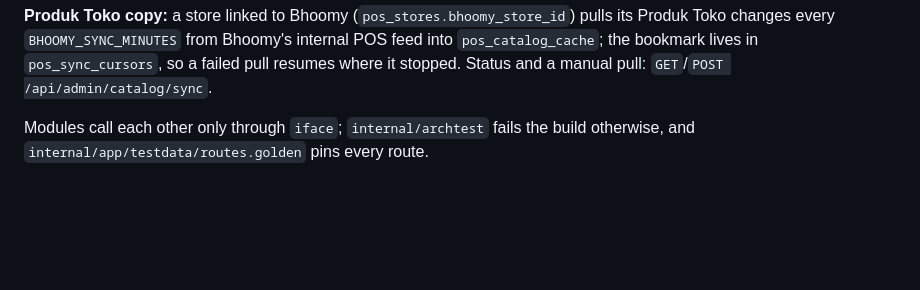
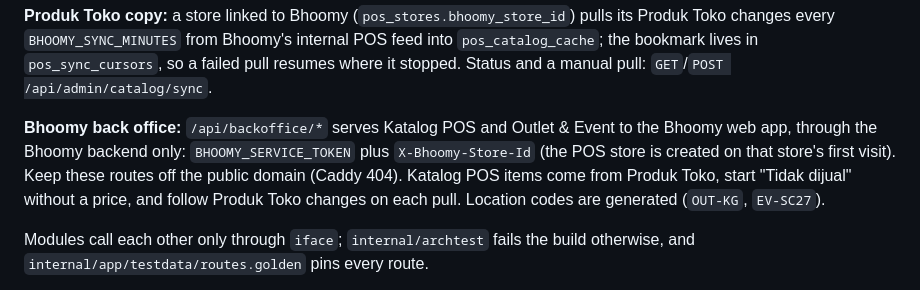
Before and after one commit to krnskrll/event-mpos, a Markdown page: README.md, the part around the change. Rendered like a GitHub page; blank space fills up the shorter version.

Commit message:
docs: back office routes in the README
Co-Authored-By: Claude Opus 5.5 <noreply@anthropic.com>

```diff
--- a/README.md
+++ b/README.md
@@ -79,6 +79,12 @@ and served publicly from `/media/:file`.
 changes every `BHOOMY_SYNC_MINUTES` from Bhoomy's internal POS feed into `pos_catalog_cache`; the
 bookmark lives in `pos_sync_cursors`, so a failed pull resumes where it stopped. Status and a manual
 pull: `GET`/`POST /api/admin/catalog/sync`.
+
+**Bhoomy back office:** `/api/backoffice/*` serves Katalog POS and Outlet & Event to the Bhoomy web
+app, through the Bhoomy backend only: `BHOOMY_SERVICE_TOKEN` plus `X-Bhoomy-Store-Id` (the POS store
+is created on that store's first visit). Keep these routes off the public domain (Caddy 404).
+Katalog POS items come from Produk Toko, start "Tidak dijual" without a price, and follow Produk
+Toko changes on each pull. Location codes are generated (`OUT-KG`, `EV-SC27`).
 
 Modules call each other only through `iface`; `internal/archtest` fails the build otherwise, and
 `internal/app/testdata/routes.golden` pins every route.
```
